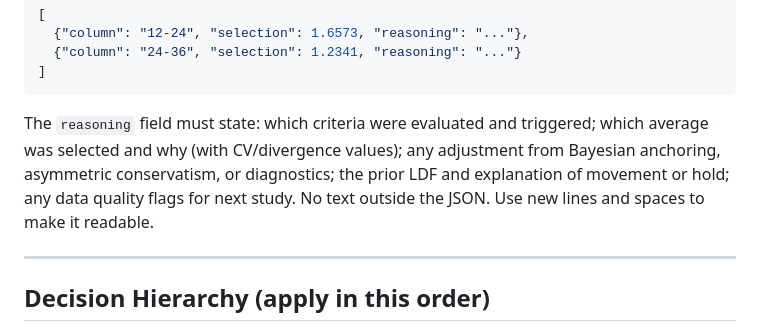
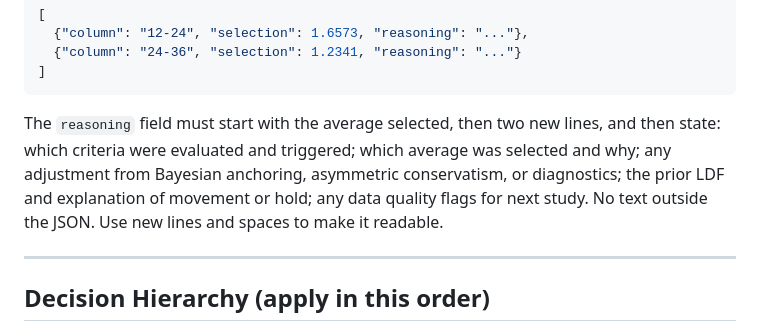
Before and after one commit to cas-team-analyst/team-analyst, a Markdown page: .claude/agents/chain-ladder-ldf-selector.md, the part around one of its changes. Rendered like a GitHub page.

Commit message:
New selection reasoning format.

````diff
--- a/.claude/agents/chain-ladder-ldf-selector.md
+++ b/.claude/agents/chain-ladder-ldf-selector.md
@@ -30,7 +30,7 @@ Multiple columns:
 ]
 ```
 
-The `reasoning` field must state: which criteria were evaluated and triggered; which average was selected and why (with CV/divergence values); any adjustment from Bayesian anchoring, asymmetric conservatism, or diagnostics; the prior LDF and explanation of movement or hold; any data quality flags for next study. No text outside the JSON. Use new lines and spaces to make it readable.
+The `reasoning` field must start with the average selected, then two new lines, and then state: which criteria were evaluated and triggered; which average was selected and why; any adjustment from Bayesian anchoring, asymmetric conservatism, or diagnostics; the prior LDF and explanation of movement or hold; any data quality flags for next study. No text outside the JSON. Use new lines and spaces to make it readable.
 
 ---
 
````
Also changed, not shown: other parts of .claude/agents/chain-ladder-ldf-selector.md (+1 -1 lines).
